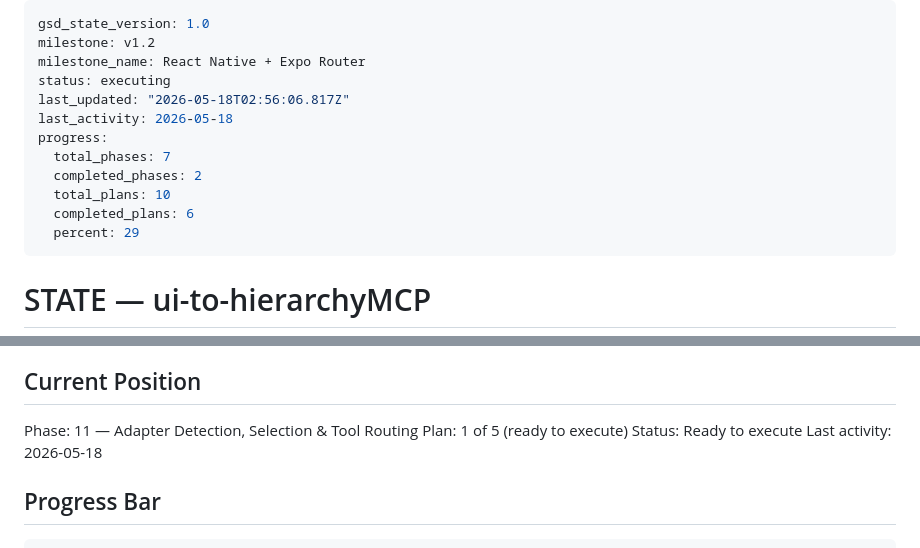
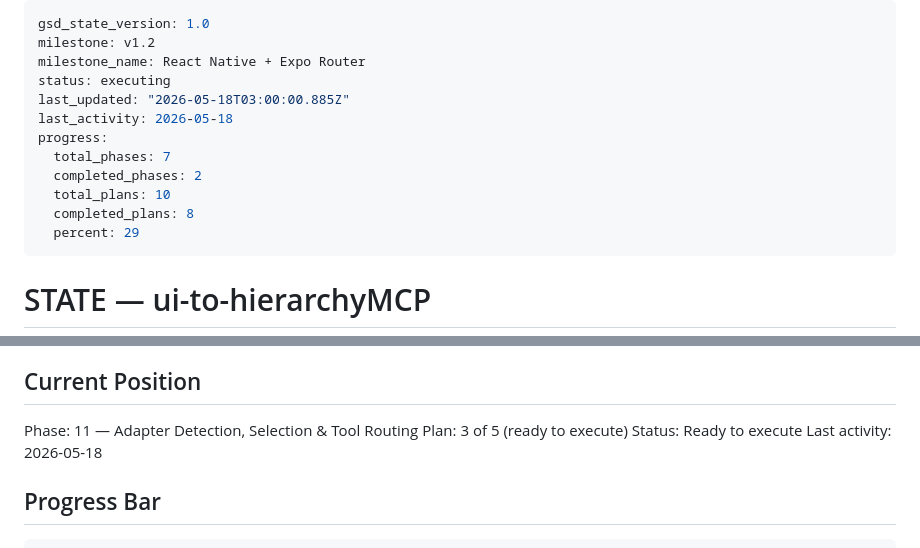
Before and after one commit to dovanhuy2298/ui-to-hierarchy, a Markdown page: .planning/STATE.md, 2 parts joined by grey strips. GitHub-like rendering.

Commit message:
docs(11-02): complete ExpoRouterAdapter stub and detectExpoRouter plan

```diff
--- a/.planning/STATE.md
+++ b/.planning/STATE.md
@@ -3,13 +3,13 @@ gsd_state_version: 1.0
 milestone: v1.2
 milestone_name: React Native + Expo Router
 status: executing
-last_updated: "2026-05-18T02:56:06.817Z"
+last_updated: "2026-05-18T03:00:00.885Z"
 last_activity: 2026-05-18
 progress:
   total_phases: 7
   completed_phases: 2
   total_plans: 10
-  completed_plans: 6
+  completed_plans: 8
   percent: 29
 ---
 
@@ -29,7 +29,7 @@ See: .planning/PROJECT.md (updated 2026-05-12)
 ## Current Position
 
 Phase: 11 — Adapter Detection, Selection & Tool Routing
-Plan: 1 of 5 (ready to execute)
+Plan: 3 of 5 (ready to execute)
 Status: Ready to execute
 Last activity: 2026-05-18
 
```
Also changed, not shown: .planning/ROADMAP.md (+3 -3 lines), 1 other file.
